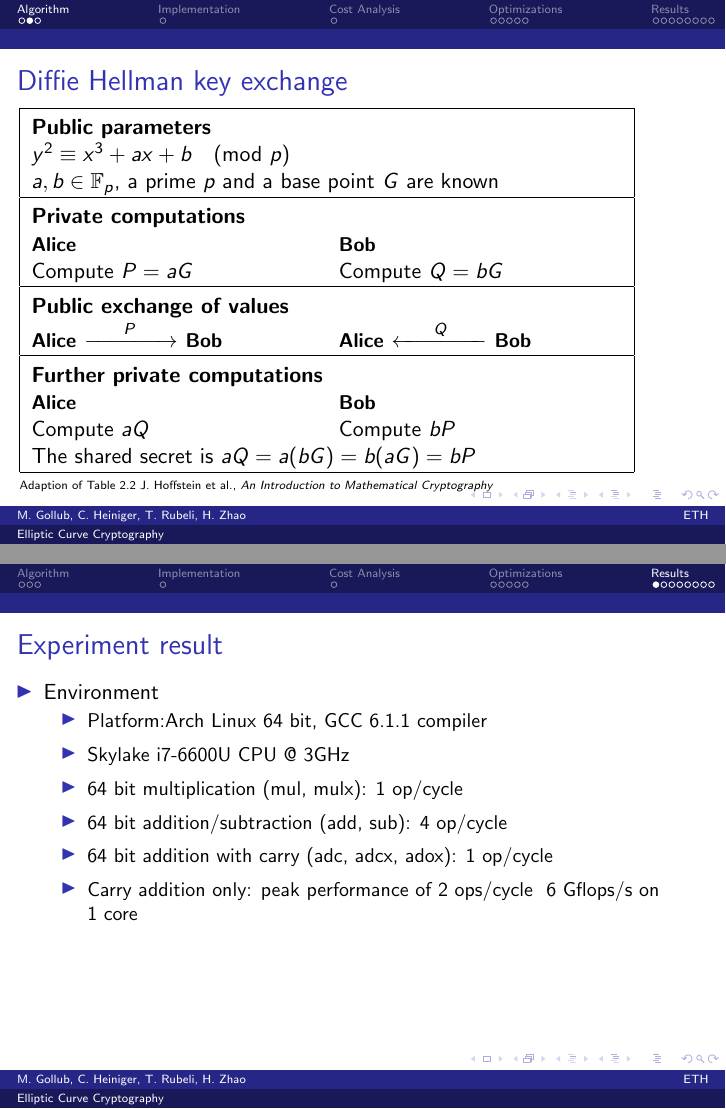
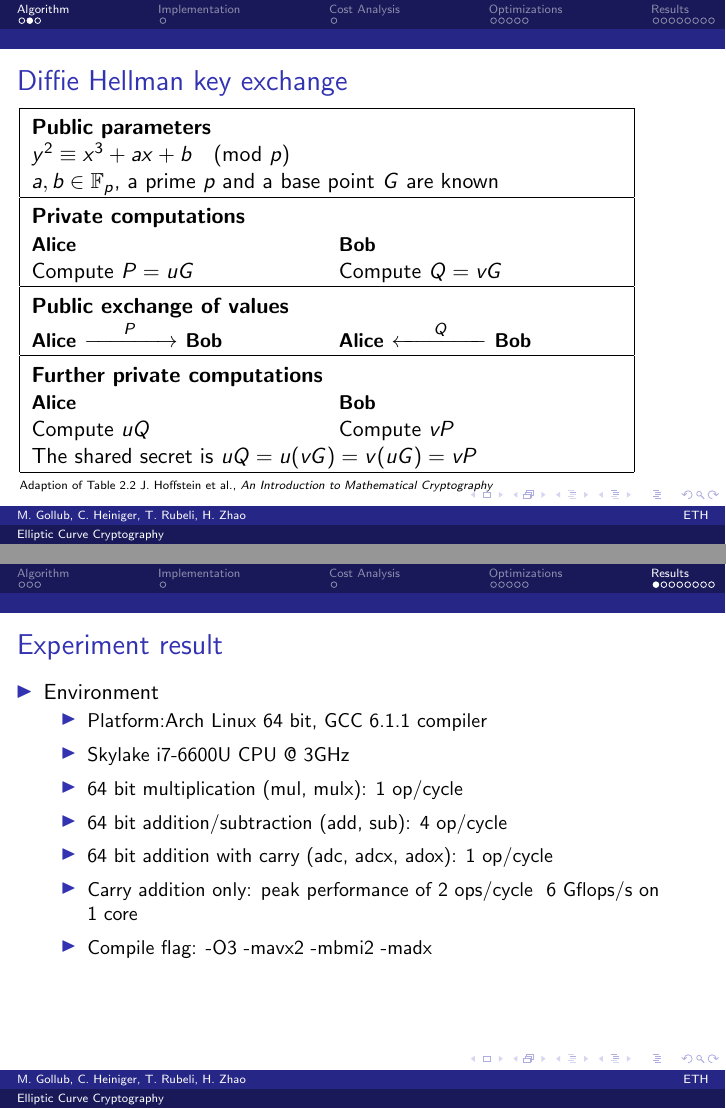
Before and after one commit to tyrann/fastcode16, LaTeX slides (presentation/ecc.tex, which reads presentation/slides/algorithm.tex, presentation/slides/results.tex): pages 3 and 12 of 19, joined at a grey line. Compiled offline with pdfLaTeX.

Commit message:
Fixed typo

```diff
--- a/presentation/slides/algorithm.tex
+++ b/presentation/slides/algorithm.tex
@@ -23,7 +23,7 @@
       \hline
       \multicolumn{2}{|p{10cm}|}{\rule{0em}{1.2em}\bf{Private computations}}\\
       \bf{\small{Alice}} & \bf{\small{Bob}}\\
-      Compute $P = aG$ &  Compute $Q = bG$ \\
+      Compute $P = uG$ &  Compute $Q = vG$ \\
       \hline
       \multicolumn{2}{|p{10cm}|}{\rule{0em}{1.2em}\bf{Public exchange of values}}\\
       \bf{\small{Alice}} $\xrightarrow{\hspace*{0.6cm}P\hspace*{0.6cm}}$ \bf{\small{Bob}}
@@ -33,9 +33,9 @@
       \hline
       \multicolumn{2}{|p{10cm}|}{\rule{0em}{1.2em}\bf{Further private computations}}\\
       \bf{\small{Alice}} & \bf{\small{Bob}}\\
-      Compute $aQ$ & Compute $bP$ \\
+      Compute $uQ$ & Compute $vP$ \\
       \multicolumn{2}{|p{10cm}|}{
-      The shared secret is $aQ = a(bG) = b(aG) = bP$}\\ \hline
+      The shared secret is $uQ = u(vG) = v(uG) = vP$}\\ \hline
     \end{tabular}
     \vfill
     \tiny{Adaption of Table 2.2 J. Hoffstein et al., \emph{An Introduction to Mathematical Cryptography}}
--- a/presentation/slides/results.tex
+++ b/presentation/slides/results.tex
@@ -10,6 +10,7 @@
   \item{64 bit addition/subtraction (add, sub): 4 op/cycle}
   \item{64 bit addition with carry (adc, adcx, adox): 1 op/cycle}
   \item{Carry addition only: peak performance of 2 ops/cycle ~6 Gflops/s on 1 core}
+  \item{Compile flag: -O3 -mavx2 -mbmi2 -madx}
   \end{itemize}
 }
   \setlength\itemsep{1.5em}
```
Also changed, not shown: presentation/ecc.pdf.
